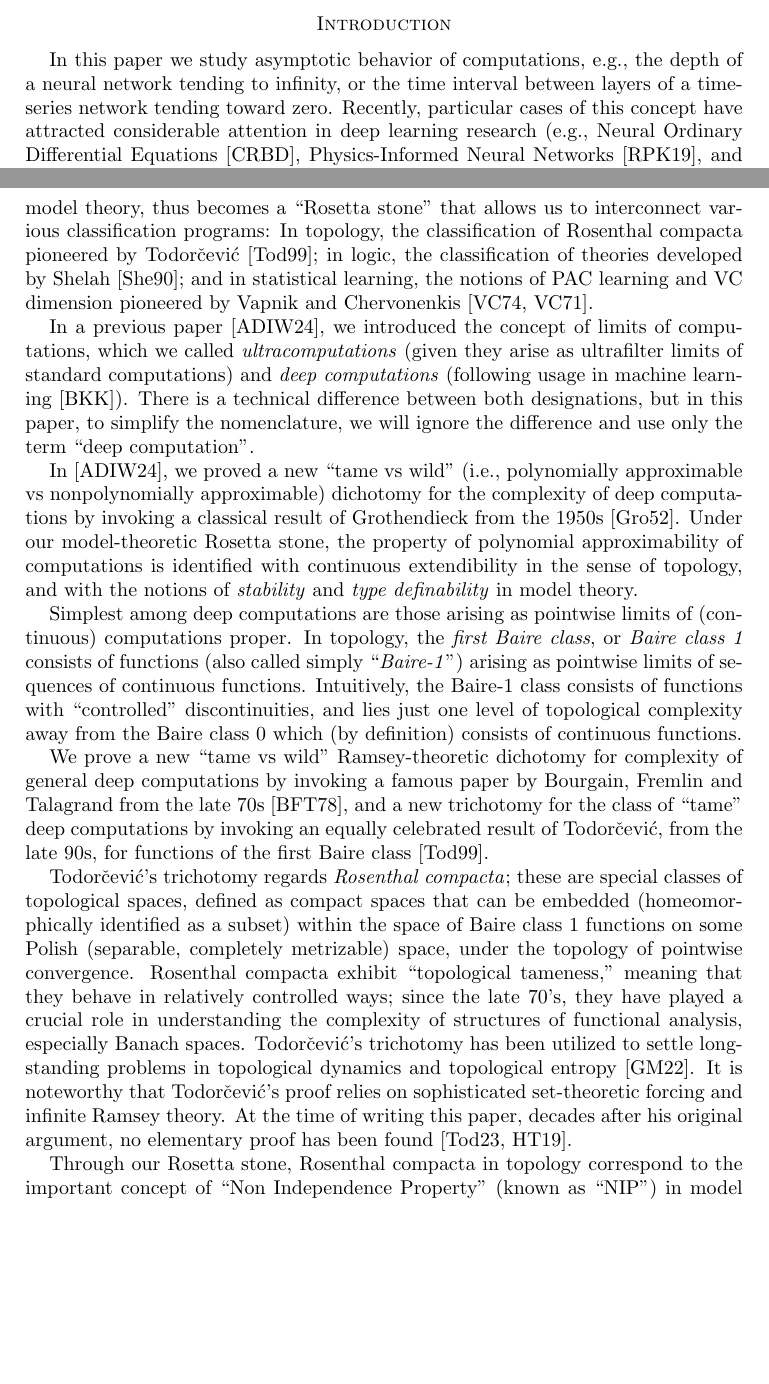
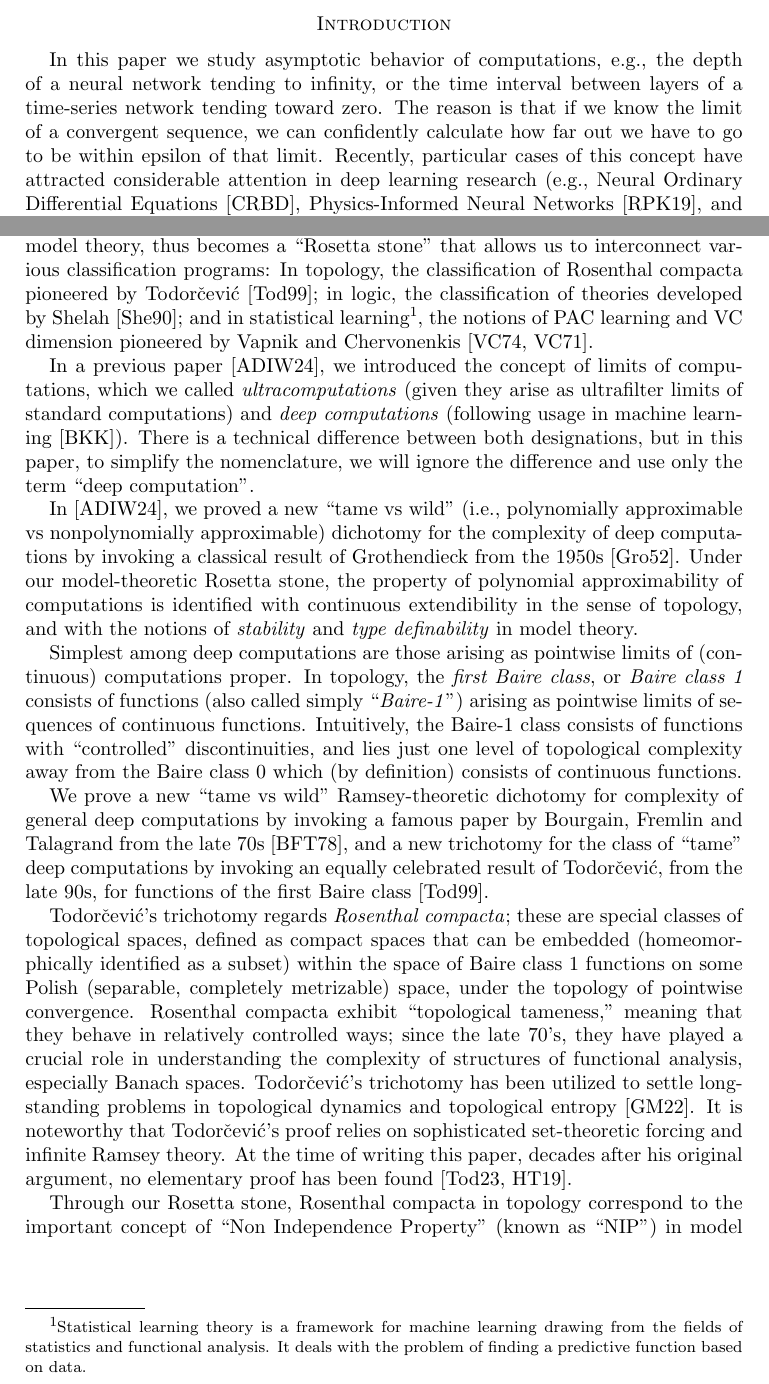
Before and after one commit to tonamatos/DeepComputationsNIP, a LaTeX paper (ComplexityViaTopology.tex): two parts of pages 1 and 2 of 31, joined at a grey line, cut so that both start at the same text, the shorter picture padded with empty space. Compiled offline with pdfLaTeX.

Commit message:
add comment on asymptotics and footnote on stat learning

```diff
--- a/ComplexityViaTopology.tex
+++ b/ComplexityViaTopology.tex
@@ -110,6 +110,7 @@ We use the theory of Rosenthal compacta to characterize approximability of deep
 \section*{Introduction}
 
 In this paper we  study asymptotic behavior of computations, e.g., the depth of a neural network tending to infinity, or the time interval between layers of a time-series network tending toward zero.
+The reason is that if we know the limit of a convergent sequence, we can confidently calculate how far out we have to go to be within epsilon of that limit.
 Recently, particular cases of this concept have attracted considerable attention in deep learning research (e.g., Neural Ordinary Differential Equations~\cite{Chen:2018}, Physics-Informed Neural Networks~\cite{Raissi-Perdikaris-Karniadakis:2019}, and deep equilibrium models~\cite{Bai:2019}).
 The formal framework introduced here  provides a unified setting to study these limit phenomena from a foundational viewpoint.
 
@@ -119,7 +120,7 @@ This allows us to view computations in any given computational model as elements
 The idea of embedding models of theories into their type spaces is central in model theory.
 In the context of this paper, the embedding of computations into spaces of types allows us to utilize the vast theory of topology of function spaces, known as \emph{$C_p$-theory}, to obtain results about complexity of topological limits of computations.
 As we shall indicate next, recent classification results for spaces of functions provide an elegant and powerful machinery to classify computations according to their levels of ``tameness’’ or ``wildness’’, with the former corresponding roughly to polynomial approximability and the latter to exponential approximability.
-The viewpoint of spaces of types, which we have borrowed from model theory, thus becomes a ``Rosetta stone’’ that allows us to interconnect various classification programs: In topology, the classification of Rosenthal compacta pioneered by Todorčević~\cite{Todorcevic_1999_CompactSubsetsBaire}; in logic, the classification of theories developed by Shelah~\cite{Shelah:1990}; and in statistical learning, the notions of PAC learning and VC dimension pioneered by Vapnik and Chervonenkis~\cite{Vapnik-Chervonenkis:1974, Vapnik-Chervonenkis:1971}.
+The viewpoint of spaces of types, which we have borrowed from model theory, thus becomes a ``Rosetta stone’’ that allows us to interconnect various classification programs: In topology, the classification of Rosenthal compacta pioneered by Todorčević~\cite{Todorcevic_1999_CompactSubsetsBaire}; in logic, the classification of theories developed by Shelah~\cite{Shelah:1990}; and in statistical learning\footnote{Statistical learning theory is a framework for machine learning drawing from the fields of statistics and functional analysis. It deals with the problem of finding a predictive function based on data.}, the notions of PAC learning and VC dimension pioneered by Vapnik and Chervonenkis~\cite{Vapnik-Chervonenkis:1974, Vapnik-Chervonenkis:1971}.
 
 
 
```
